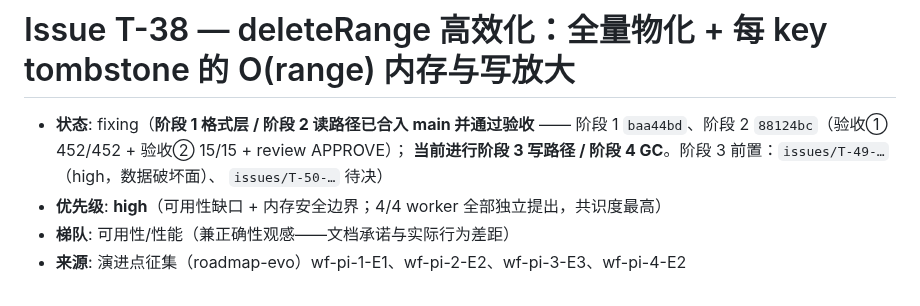
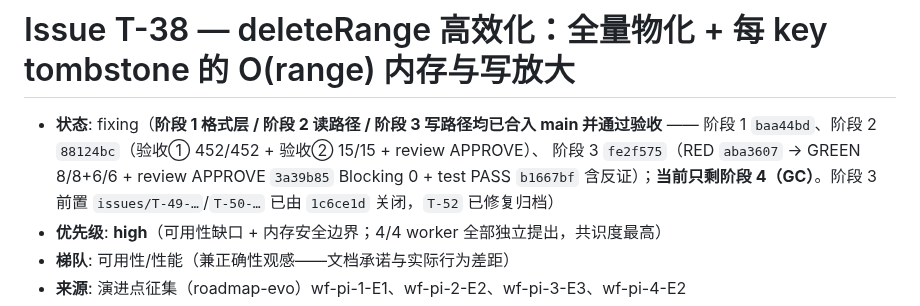
Before and after one commit to tt67wq/cube_db, a Markdown page: issues/T-38-deleteRange-efficient-range-tombstone.md, the part around the change. GitHub-like rendering.

```diff
--- a/issues/T-38-deleteRange-efficient-range-tombstone.md
+++ b/issues/T-38-deleteRange-efficient-range-tombstone.md
@@ -1,9 +1,10 @@
 # Issue T-38 — deleteRange 高效化：全量物化 + 每 key tombstone 的 O(range) 内存与写放大
 
-- **状态**: fixing（**阶段 1 格式层 / 阶段 2 读路径已合入 main 并通过验收**
-  —— 阶段 1 `baa44bd`、阶段 2 `88124bc`（验收① 452/452 + 验收② 15/15 + review APPROVE）；
-  **当前进行阶段 3 写路径 / 阶段 4 GC**。阶段 3 前置：`issues/T-49-…`（high，数据破坏面）、
-  `issues/T-50-…` 待决）
+- **状态**: fixing（**阶段 1 格式层 / 阶段 2 读路径 / 阶段 3 写路径均已合入 main 并通过验收**
+  —— 阶段 1 `baa44bd`、阶段 2 `88124bc`（验收① 452/452 + 验收② 15/15 + review APPROVE）、
+  阶段 3 `fe2f575`（RED `aba3607` → GREEN 8/8+6/6 + review APPROVE `3a39b85` Blocking 0 +
+  test PASS `b1667bf` 含反证）；**当前只剩阶段 4（GC）**。阶段 3 前置 `issues/T-49-…`/`T-50-…`
+  已由 `1c6ce1d` 关闭，`T-52` 已修复归档）
 - **优先级**: **high**（可用性缺口 + 内存安全边界；4/4 worker 全部独立提出，共识度最高）
 - **梯队**: 可用性/性能（兼正确性观感——文档承诺与实际行为差距）
 - **来源**: 演进点征集（roadmap-evo）wf-pi-1-E1、wf-pi-2-E2、wf-pi-3-E3、wf-pi-4-E2
```
Also changed, not shown: issues/README.md (+5 -5 lines), issues/T-39-freelist-persist-write-amplification.md (+1 -1 lines).
